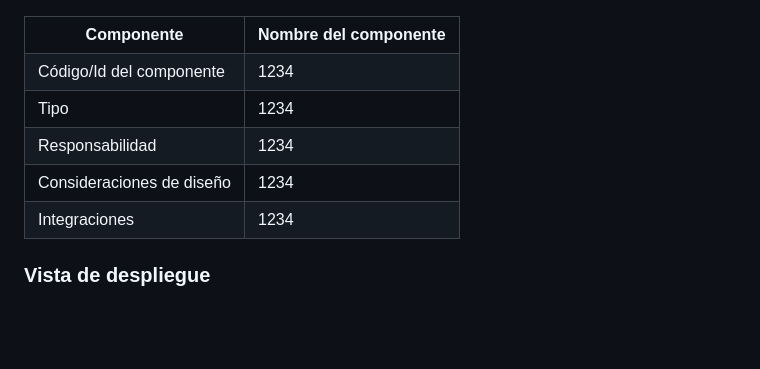
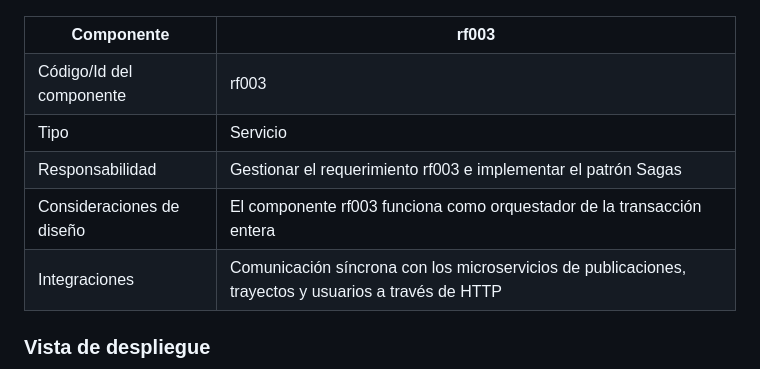
Before and after one commit to EstebanCardenas/MISW4301---Cloud-Native, a Markdown page: docs/README.md, the part around the change. Rendered like a GitHub page; blank space fills up the shorter version.

Commit message:
Update rf003 docs

```diff
--- a/docs/README.md
+++ b/docs/README.md
@@ -63,27 +63,29 @@ Líder: Andrés Donoso
 <table>
   <tr>
     <th>Componente</th>
-    <th>Nombre del componente</th>
+    <th>rf003</th>
   </tr>
   <tr>
     <td>Código/Id del componente</td>
-    <td>1234</td>
+    <td>rf003</td>
   </tr>
   <tr>
     <td>Tipo</td>
-    <td>1234</td>
+    <td>Servicio</td>
   </tr>
   <tr>
     <td>Responsabilidad</td>
-    <td>1234</td>
+    <td>Gestionar el requerimiento rf003 e implementar el patrón Sagas</td>
   </tr>
   <tr>
     <td>Consideraciones de diseño</td>
-    <td>1234</td>
+    <td>
+      El componente rf003 funciona como orquestador de la transacción entera
+    </td>
   </tr>
   <tr>
     <td>Integraciones</td>
-    <td>1234</td>
+    <td>Comunicación síncrona con los microservicios de publicaciones, trayectos y usuarios a través de HTTP</td>
   </tr>
 </table>
 
```
